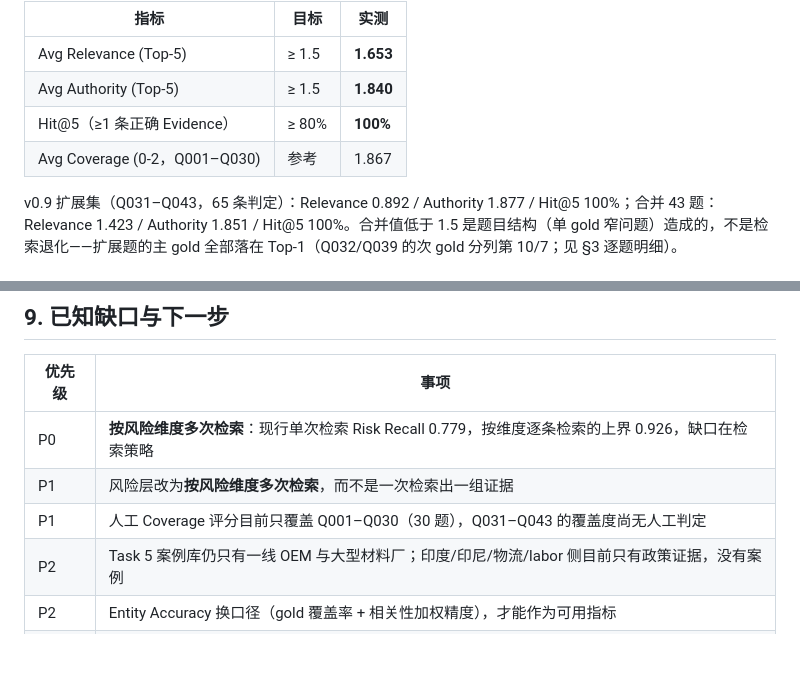
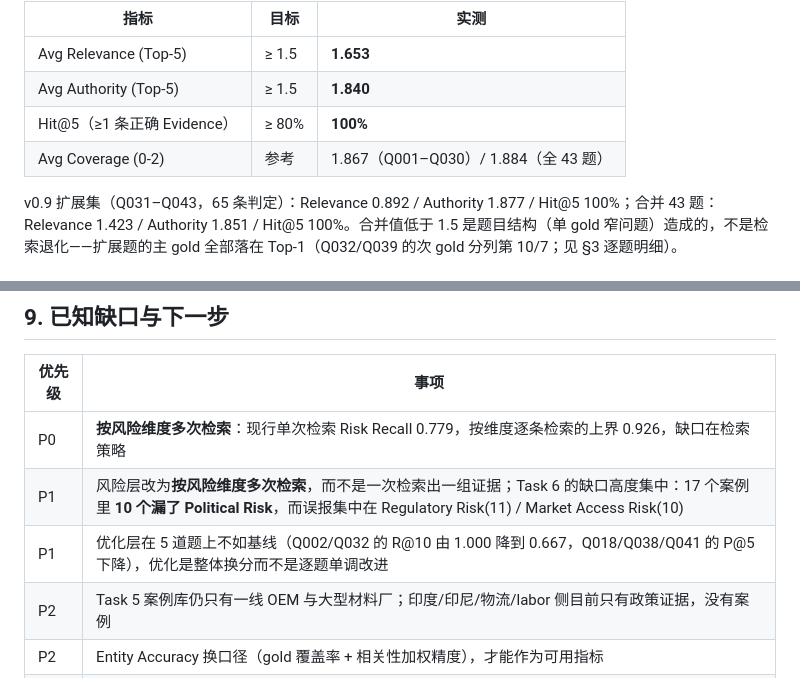
Before and after one commit to RiaYanvv/project, a Markdown page: data/evaluation/evaluation_report.md, 2 parts joined by grey strips. Rendered like a GitHub page; blank space fills up the shorter version.

Commit message:
data(eval): regenerate evaluation_report.md after the coverage/gap corrections

```diff
--- a/data/evaluation/evaluation_report.md
+++ b/data/evaluation/evaluation_report.md
@@ -54,7 +54,7 @@
 | Avg Relevance (Top-5) | ≥ 1.5 | **1.653** |
 | Avg Authority (Top-5) | ≥ 1.5 | **1.840** |
 | Hit@5（≥1 条正确 Evidence） | ≥ 80% | **100%** |
-| Avg Coverage (0-2，Q001–Q030) | 参考 | 1.867 |
+| Avg Coverage (0-2) | 参考 | 1.867（Q001–Q030）/ 1.884（全 43 题） |
 
 v0.9 扩展集（Q031–Q043，65 条判定）：Relevance 0.892 / Authority 1.877 / Hit@5 100%；合并 43 题：Relevance 1.423 / Authority 1.851 / Hit@5 100%。合并值低于 1.5 是题目结构（单 gold 窄问题）造成的，不是检索退化——扩展题的主 gold 全部落在 Top-1（Q032/Q039 的次 gold 分列第 10/7；见 §3 逐题明细）。
 
@@ -175,8 +175,8 @@ Entity Accuracy ≥ 0.95 在本语料上不可达：该指标分子是「Top-10
 | 优先级 | 事项 |
 |---|---|
 | P0 | **按风险维度多次检索**：现行单次检索 Risk Recall 0.779，按维度逐条检索的上界 0.926，缺口在检索策略 |
-| P1 | 风险层改为**按风险维度多次检索**，而不是一次检索出一组证据 |
-| P1 | 人工 Coverage 评分目前只覆盖 Q001–Q030（30 题），Q031–Q043 的覆盖度尚无人工判定 |
+| P1 | 风险层改为**按风险维度多次检索**，而不是一次检索出一组证据；Task 6 的缺口高度集中：17 个案例里 **10 个漏了 Political Risk**，而误报集中在 Regulatory Risk(11) / Market Access Risk(10) |
+| P1 | 优化层在 5 道题上不如基线（Q002/Q032 的 R@10 由 1.000 降到 0.667，Q018/Q038/Q041 的 P@5 下降），优化是整体换分而不是逐题单调改进 |
 | P2 | Task 5 案例库仍只有一线 OEM 与大型材料厂；印度/印尼/物流/labor 侧目前只有政策证据，没有案例 |
 | P2 | Entity Accuracy 换口径（gold 覆盖率 + 相关性加权精度），才能作为可用指标 |
 | P2 | 引用内容正确性校验（LLM 判定），把 Task 7 从结构校验升级为语义校验 |
```
